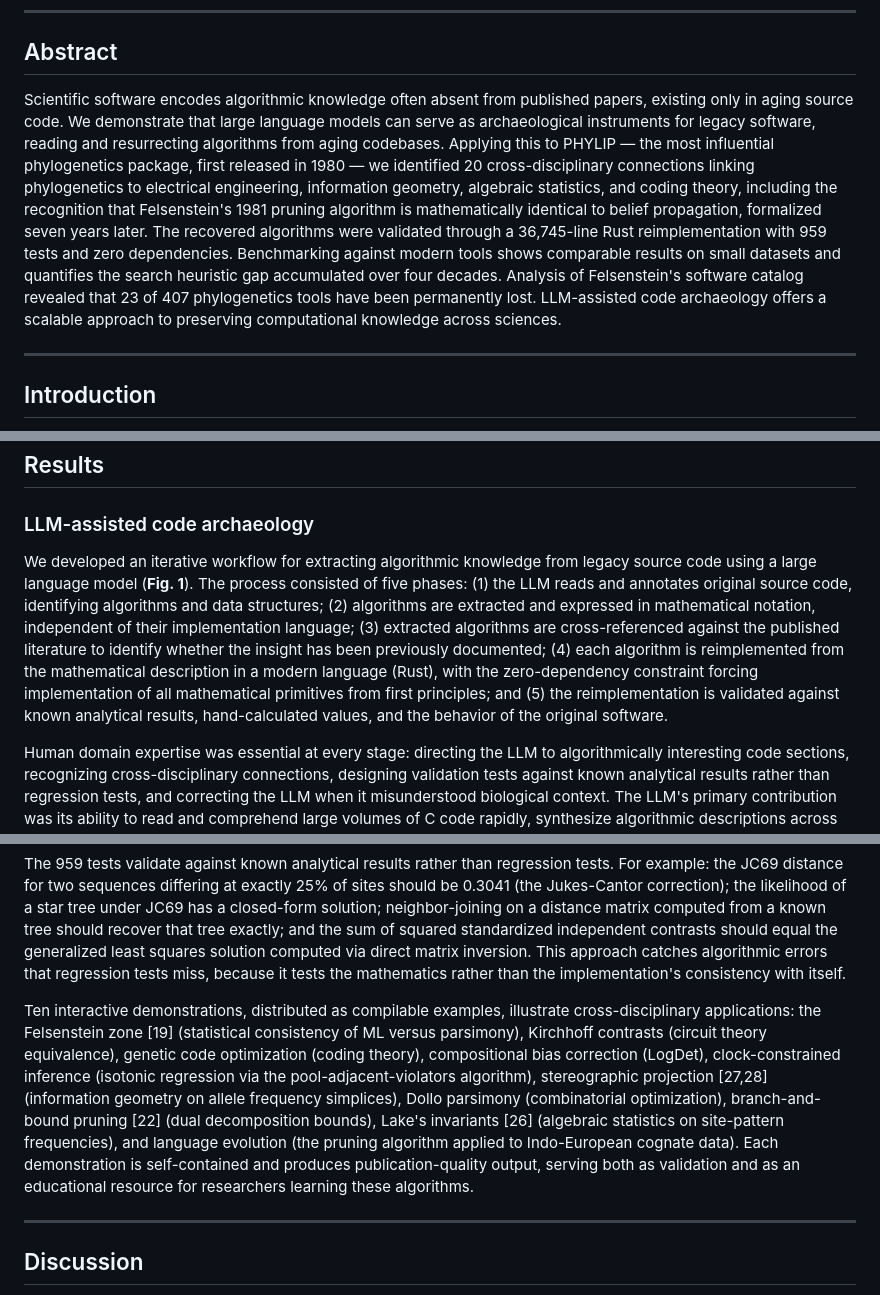
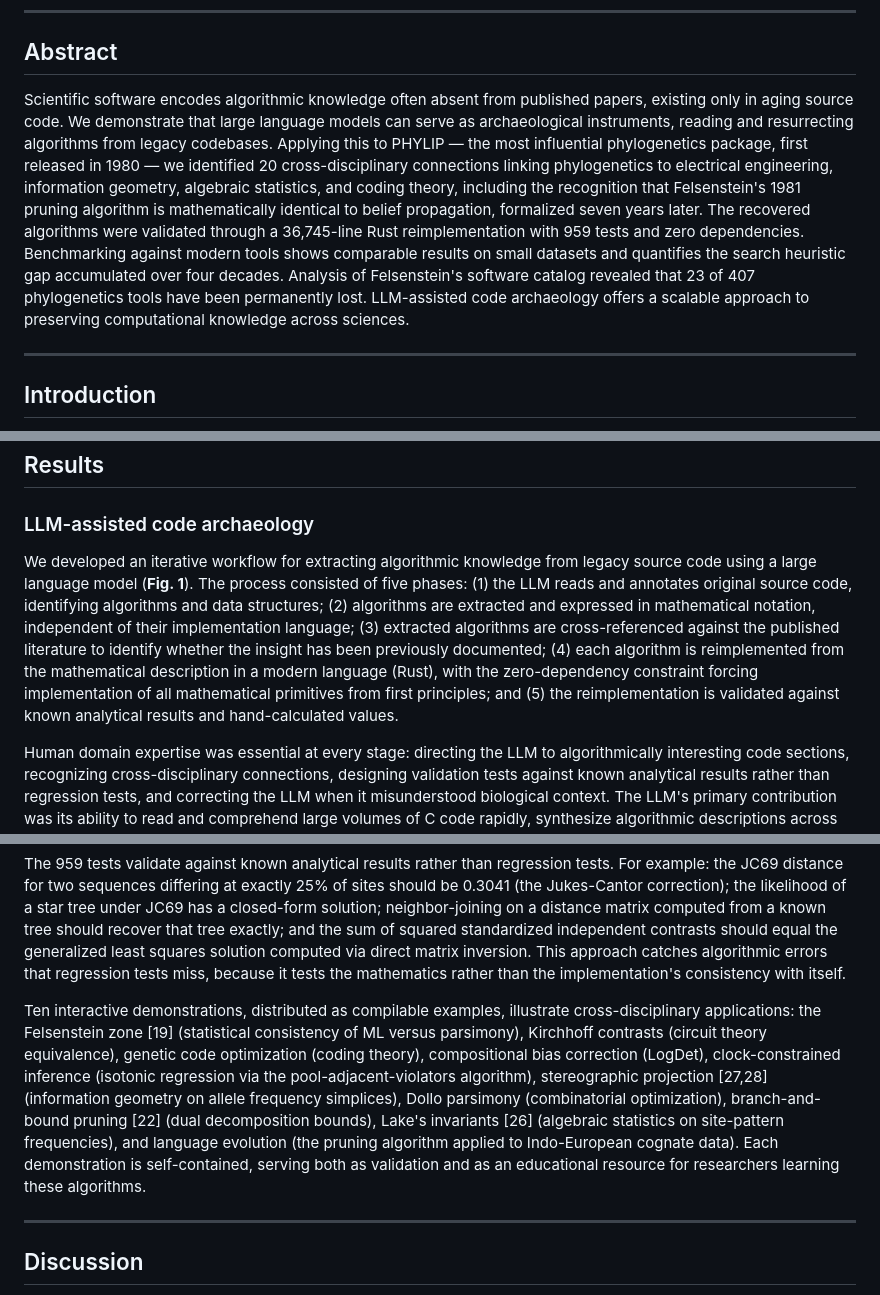
Before and after one commit to shandley/phylip-archaeology, a Markdown page: manuscript/manuscript.md, 3 parts joined by grey strips. Drawn GitHub-style.

Commit message:
Fix internal contradiction, abstract word count, and minor overclaim
- Remove contradictory claim that reimplementation was validated against
  original PHYLIP behavior (limitations section correctly states we did not)
- Trim abstract from 152 to 149 words (under 150-word limit)
- Remove "publication-quality output" overclaim for CLI demonstrations

Co-Authored-By: Claude Opus 4.6 <noreply@anthropic.com>

```diff
--- a/manuscript/manuscript.md
+++ b/manuscript/manuscript.md
@@ -8,7 +8,7 @@ Department of Pathology and Immunology, Washington University School of Medicine
 
 ## Abstract
 
-Scientific software encodes algorithmic knowledge often absent from published papers, existing only in aging source code. We demonstrate that large language models can serve as archaeological instruments for legacy software, reading and resurrecting algorithms from aging codebases. Applying this to PHYLIP — the most influential phylogenetics package, first released in 1980 — we identified 20 cross-disciplinary connections linking phylogenetics to electrical engineering, information geometry, algebraic statistics, and coding theory, including the recognition that Felsenstein's 1981 pruning algorithm is mathematically identical to belief propagation, formalized seven years later. The recovered algorithms were validated through a 36,745-line Rust reimplementation with 959 tests and zero dependencies. Benchmarking against modern tools shows comparable results on small datasets and quantifies the search heuristic gap accumulated over four decades. Analysis of Felsenstein's software catalog revealed that 23 of 407 phylogenetics tools have been permanently lost. LLM-assisted code archaeology offers a scalable approach to preserving computational knowledge across sciences.
+Scientific software encodes algorithmic knowledge often absent from published papers, existing only in aging source code. We demonstrate that large language models can serve as archaeological instruments, reading and resurrecting algorithms from legacy codebases. Applying this to PHYLIP — the most influential phylogenetics package, first released in 1980 — we identified 20 cross-disciplinary connections linking phylogenetics to electrical engineering, information geometry, algebraic statistics, and coding theory, including the recognition that Felsenstein's 1981 pruning algorithm is mathematically identical to belief propagation, formalized seven years later. The recovered algorithms were validated through a 36,745-line Rust reimplementation with 959 tests and zero dependencies. Benchmarking against modern tools shows comparable results on small datasets and quantifies the search heuristic gap accumulated over four decades. Analysis of Felsenstein's software catalog revealed that 23 of 407 phylogenetics tools have been permanently lost. LLM-assisted code archaeology offers a scalable approach to preserving computational knowledge across sciences.
 
 ---
 
@@ -28,7 +28,7 @@ We propose **LLM-assisted code archaeology** as a methodology for recovering alg
 
 ### LLM-assisted code archaeology
 
-We developed an iterative workflow for extracting algorithmic knowledge from legacy source code using a large language model (**Fig. 1**). The process consisted of five phases: (1) the LLM reads and annotates original source code, identifying algorithms and data structures; (2) algorithms are extracted and expressed in mathematical notation, independent of their implementation language; (3) extracted algorithms are cross-referenced against the published literature to identify whether the insight has been previously documented; (4) each algorithm is reimplemented from the mathematical description in a modern language (Rust), with the zero-dependency constraint forcing implementation of all mathematical primitives from first principles; and (5) the reimplementation is validated against known analytical results, hand-calculated values, and the behavior of the original software.
+We developed an iterative workflow for extracting algorithmic knowledge from legacy source code using a large language model (**Fig. 1**). The process consisted of five phases: (1) the LLM reads and annotates original source code, identifying algorithms and data structures; (2) algorithms are extracted and expressed in mathematical notation, independent of their implementation language; (3) extracted algorithms are cross-referenced against the published literature to identify whether the insight has been previously documented; (4) each algorithm is reimplemented from the mathematical description in a modern language (Rust), with the zero-dependency constraint forcing implementation of all mathematical primitives from first principles; and (5) the reimplementation is validated against known analytical results and hand-calculated values.
 
 Human domain expertise was essential at every stage: directing the LLM to algorithmically interesting code sections, recognizing cross-disciplinary connections, designing validation tests against known analytical results rather than regression tests, and correcting the LLM when it misunderstood biological context. The LLM's primary contribution was its ability to read and comprehend large volumes of C code rapidly, synthesize algorithmic descriptions across multiple source files, and produce working implementations that could be iteratively refined. When the LLM encountered PHYLIP's independent contrasts implementation, for example, it correctly extracted the mathematical recurrence and produced a working Rust implementation, but the insight that the variance formula is the parallel resistor equation required human recognition of the circuit theory connection.
 
@@ -97,7 +97,7 @@ The phylip-rs reimplementation serves as both a validation artifact and an educa
 
 The 959 tests validate against known analytical results rather than regression tests. For example: the JC69 distance for two sequences differing at exactly 25% of sites should be 0.3041 (the Jukes-Cantor correction); the likelihood of a star tree under JC69 has a closed-form solution; neighbor-joining on a distance matrix computed from a known tree should recover that tree exactly; and the sum of squared standardized independent contrasts should equal the generalized least squares solution computed via direct matrix inversion. This approach catches algorithmic errors that regression tests miss, because it tests the mathematics rather than the implementation's consistency with itself.
 
-Ten interactive demonstrations, distributed as compilable examples, illustrate cross-disciplinary applications: the Felsenstein zone [19] (statistical consistency of ML versus parsimony), Kirchhoff contrasts (circuit theory equivalence), genetic code optimization (coding theory), compositional bias correction (LogDet), clock-constrained inference (isotonic regression via the pool-adjacent-violators algorithm), stereographic projection [27,28] (information geometry on allele frequency simplices), Dollo parsimony (combinatorial optimization), branch-and-bound pruning [22] (dual decomposition bounds), Lake's invariants [26] (algebraic statistics on site-pattern frequencies), and language evolution (the pruning algorithm applied to Indo-European cognate data). Each demonstration is self-contained and produces publication-quality output, serving both as validation and as an educational resource for researchers learning these algorithms.
+Ten interactive demonstrations, distributed as compilable examples, illustrate cross-disciplinary applications: the Felsenstein zone [19] (statistical consistency of ML versus parsimony), Kirchhoff contrasts (circuit theory equivalence), genetic code optimization (coding theory), compositional bias correction (LogDet), clock-constrained inference (isotonic regression via the pool-adjacent-violators algorithm), stereographic projection [27,28] (information geometry on allele frequency simplices), Dollo parsimony (combinatorial optimization), branch-and-bound pruning [22] (dual decomposition bounds), Lake's invariants [26] (algebraic statistics on site-pattern frequencies), and language evolution (the pruning algorithm applied to Indo-European cognate data). Each demonstration is self-contained, serving both as validation and as an educational resource for researchers learning these algorithms.
 
 ---
 
```
